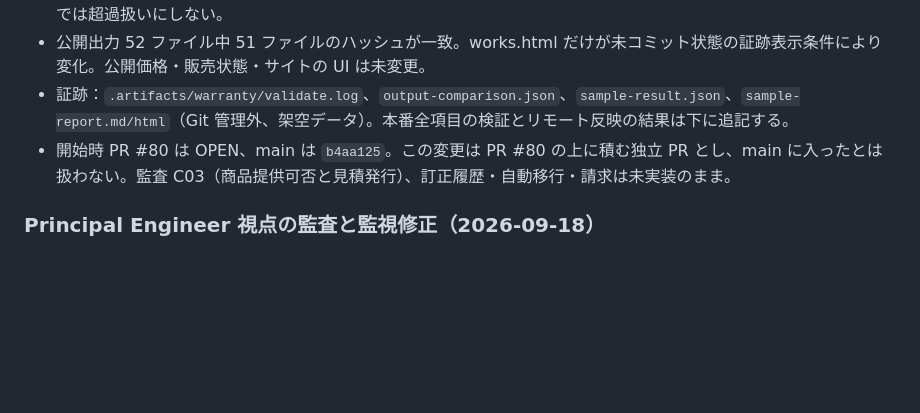
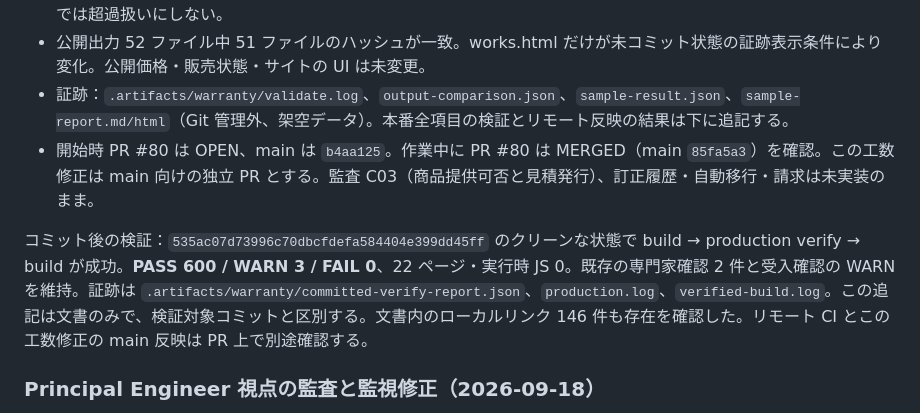
Before and after one commit to bright-broom/tsumugi, a Markdown page: docs/status.md, the part around the change. Rendered like a GitHub page; blank space fills up the shorter version.

Commit message:
docs: record verified warranty accounting and upstream merge

```diff
--- a/docs/status.md
+++ b/docs/status.md
@@ -19,7 +19,9 @@
 - 架空の例は通常変更 13 分＋修補 40 分＝実作業 53 分、変更枠消費 15 分。月次下書きに内訳を明示し、修補だけでは超過扱いにしない。
 - 公開出力 52 ファイル中 51 ファイルのハッシュが一致。works.html だけが未コミット状態の証跡表示条件により変化。公開価格・販売状態・サイトの UI は未変更。
 - 証跡：`.artifacts/warranty/validate.log`、`output-comparison.json`、`sample-result.json`、`sample-report.md/html`（Git 管理外、架空データ）。本番全項目の検証とリモート反映の結果は下に追記する。
-- 開始時 PR #80 は OPEN、main は `b4aa125`。この変更は PR #80 の上に積む独立 PR とし、main に入ったとは扱わない。監査 C03（商品提供可否と見積発行）、訂正履歴・自動移行・請求は未実装のまま。
+- 開始時 PR #80 は OPEN、main は `b4aa125`。作業中に PR #80 は MERGED（main `85fa5a3`）を確認。この工数修正は main 向けの独立 PR とする。監査 C03（商品提供可否と見積発行）、訂正履歴・自動移行・請求は未実装のまま。
+
+コミット後の検証：`535ac07d73996c70dbcfdefa584404e399dd45ff` のクリーンな状態で build → production verify → build が成功。**PASS 600 / WARN 3 / FAIL 0**、22 ページ・実行時 JS 0。既存の専門家確認 2 件と受入確認の WARN を維持。証跡は `.artifacts/warranty/committed-verify-report.json`、`production.log`、`verified-build.log`。この追記は文書のみで、検証対象コミットと区別する。文書内のローカルリンク 146 件も存在を確認した。リモート CI とこの工数修正の main 反映は PR 上で別途確認する。
 
 ### Principal Engineer 視点の監査と監視修正（2026-09-18）
 
```
